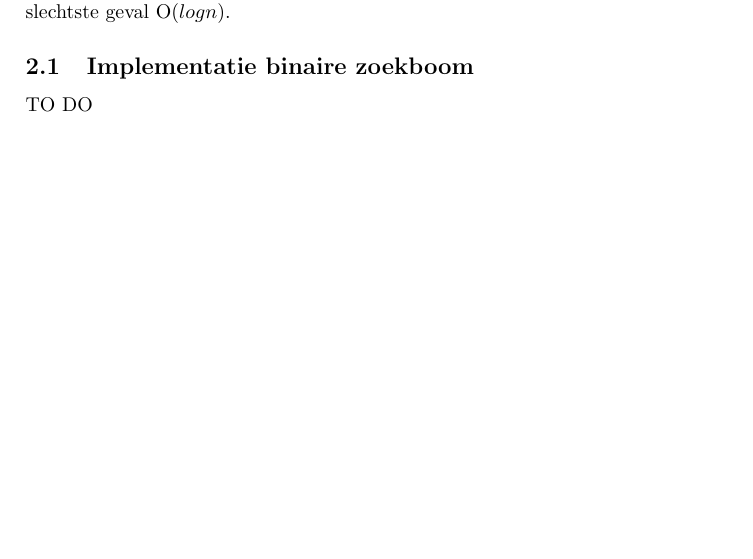
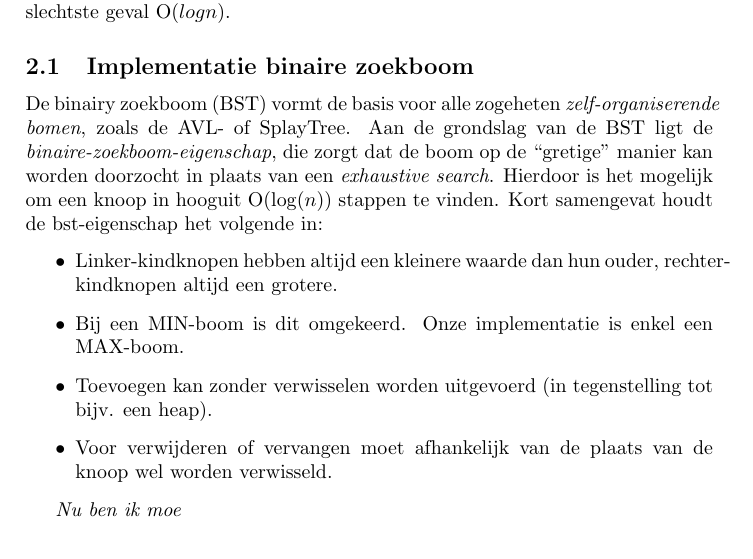
Before and after one commit to mickymuis/hogebomen, a LaTeX paper (hogebomen/verslag02/deschippers1396250faass1407937.tex): part of page 1 of 55, cut so that both start at the same text, the shorter picture padded with empty space. The pictures show the PDF file hogebomen/verslag02/deschippers1396250faass1407937.pdf that the author committed with the source.

Commit message:
:balloon: morgen ga ik verder!

```diff
--- a/hogebomen/verslag02/deschippers1396250faass1407937.tex
+++ b/hogebomen/verslag02/deschippers1396250faass1407937.tex
@@ -29,7 +29,18 @@ AVL-bomen, splay-bomen en treaps zijn klassieke datastructuren die ingezet worde
 \section{Werkwijze}
 De vier bomen zijn conceptueel eenvoudig en relatief makkelijk te implementeren. Voor alle vier de bomen wordt dezelfde zoekmethode gebruikt. Deze is in het slechtste geval O($logn$).
 \subsection{Implementatie binaire zoekboom}
-TO DO
+De binairy zoekboom (BST) vormt de basis voor alle zogeheten \emph{zelf-organiserende bomen}, zoals de AVL- of SplayTree.
+Aan de grondslag van de BST ligt de \emph{binaire-zoekboom-eigenschap}, die zorgt dat de boom op de ``gretige'' manier kan
+worden doorzocht in plaats van een \emph{exhaustive search}. Hierdoor is het mogelijk om een knoop in hooguit O($\log(n)$) stappen te vinden. Kort samengevat houdt de bst-eigenschap het volgende in:
+\begin{itemize}
+\item Linker-kindknopen hebben altijd een kleinere waarde dan hun ouder, rechter-kindknopen altijd een grotere.
+\item Bij een MIN-boom is dit omgekeerd. Onze implementatie is enkel een MAX-boom.
+\item Toevoegen kan zonder verwisselen worden uitgevoerd (in tegenstelling tot bijv. een heap).
+\item Voor verwijderen of vervangen moet afhankelijk van de plaats van de knoop wel worden verwisseld.
+\end{itemize}
+
+\emph{Nu ben ik moe}
+
 \subsection{Implementatie AVL-bomen}
 Knopen van een AVL-boom hebben een \emph{balansfactor}, die altijd -1, 0 of 1 moet zijn. In deze implementatie is de balansfactor de hoogte van de rechtersubboom min de hoogte van de linkersubboom. Dit houdt dus in dat de hoogte van de linkersubboom van de wortel met maar 1 knoop kan verschillen van de hoogte van de rechtersubboom van de wortel. Het moment dat de balansfactor van een knoop minder dan -1 of meer dan 1 wordt, moet de boom geherstructureerd worden, om deze eigenschap te herstellen. \\
 
```
Also changed, not shown: hogebomen/verslag02/deschippers1396250faass1407937.pdf, 2 other files.
